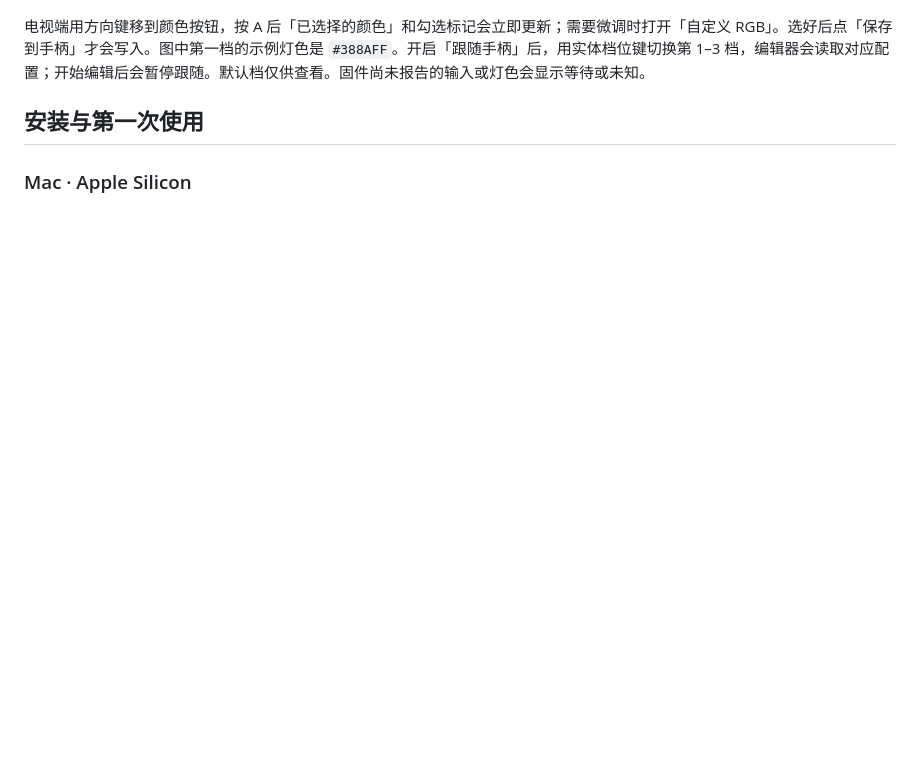
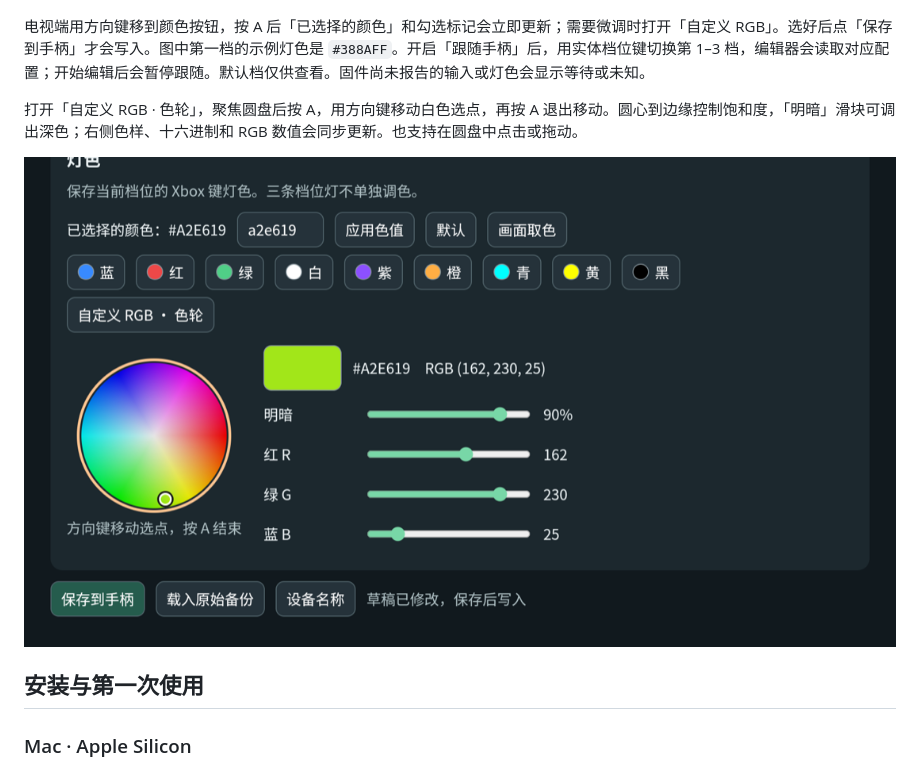
Before and after one commit to Clierbin/ElitePadStudio, a Markdown page: README.md, the part around the change. Rendered like a GitHub page; pictures changed too: docs/images/color-wheel.png (added); blank space fills up the shorter version.

Commit message:
Add a controller-operated color wheel and live RGB swatch on Android TV

```diff
--- a/README.md
+++ b/README.md
@@ -23,6 +23,10 @@
 ![电视端第一档灯色编辑界面，含六位 RGB 色值、色板与保存按钮](docs/images/profile-color.png)
 
 电视端用方向键移到颜色按钮，按 A 后「已选择的颜色」和勾选标记会立即更新；需要微调时打开「自定义 RGB」。选好后点「保存到手柄」才会写入。图中第一档的示例灯色是 `#388AFF`。开启「跟随手柄」后，用实体档位键切换第 1–3 档，编辑器会读取对应配置；开始编辑后会暂停跟随。默认档仅供查看。固件尚未报告的输入或灯色会显示等待或未知。
+
+打开「自定义 RGB · 色轮」，聚焦圆盘后按 A，用方向键移动白色选点，再按 A 退出移动。圆心到边缘控制饱和度，「明暗」滑块可调出深色；右侧色样、十六进制和 RGB 数值会同步更新。也支持在圆盘中点击或拖动。
+
+![树莓派实机色轮与当前黄绿色预览，RGB 为 162、230、25](docs/images/color-wheel.png)
 
 ## 安装与第一次使用
 
```
Also changed, not shown: 3 other files.
